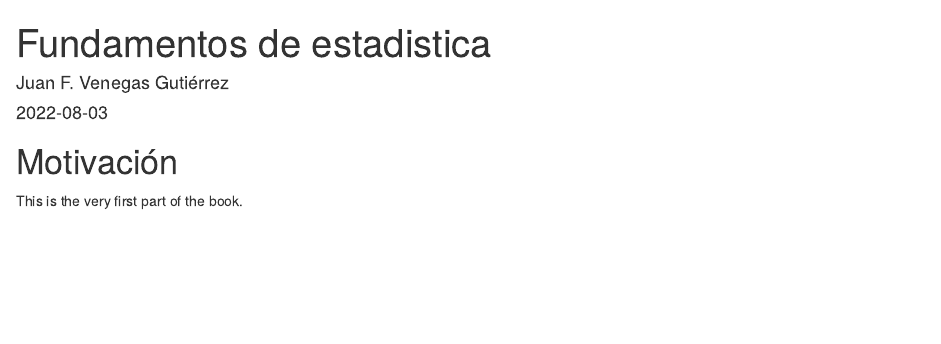
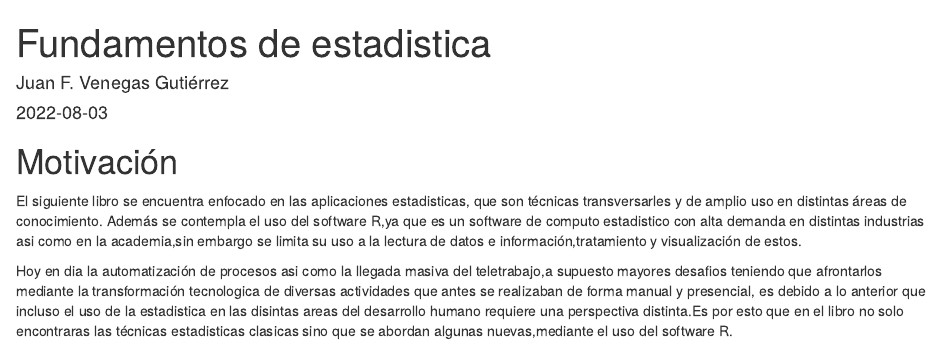
Before and after one commit to jfvenegasg/estadistica, an R Markdown document (index.Rmd): the page in a window 1100 px wide, from its top. Rendered offline with R 4.5, knitr and Pandoc, with nearby package versions; drawn as R Markdown's standard HTML page in place of the format the file asks for.

Commit message:
Se actualiza la pagina de motivación.

```diff
--- a/index.Rmd
+++ b/index.Rmd
@@ -9,9 +9,19 @@ biblio-style: apalike
 link-citations: yes
 github-repo: seankross/bookdown-start
 url: 'http\://seankross.com/bookdown-start/'
-description: "Everything you need (and nothing more) to start a bookdown book."
+description: "Aplicaciones estadisticas para un mundo hibrido"
 ---
 
 # Motivación {.unnumbered}
 
-This is the very first part of the book.
+El siguiente libro se encuentra enfocado en las aplicaciones estadisticas,
+que son técnicas transversarles y de amplio uso en distintas áreas de conocimiento.
+Además se contempla el uso del software R,ya que es un software de computo estadistico
+con alta demanda en distintas industrias asi como en la academia,sin embargo se limita su uso
+a la lectura de datos e información,tratamiento y visualización de estos.
+
+Hoy en dia la automatización de procesos asi como la llegada masiva del teletrabajo,a supuesto
+mayores desafios teniendo que afrontarlos mediante la transformación tecnologica de diversas actividades que
+antes se realizaban de forma manual y presencial, es debido a lo anterior que incluso el uso de la estadistica en
+las disintas areas del desarrollo humano requiere una perspectiva distinta.Es por esto que en el libro no solo encontraras
+las técnicas estadisticas clasicas sino que se abordan algunas nuevas,mediante el uso del software R.
```
Also changed, not shown: docs/index.md, docs/search_index.json, 2 other files.
